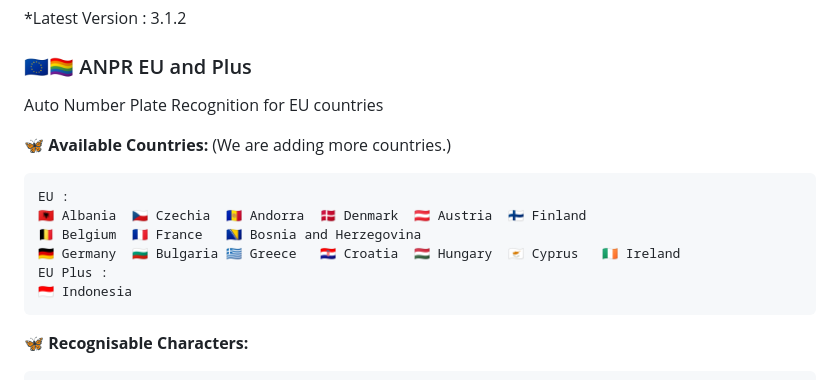
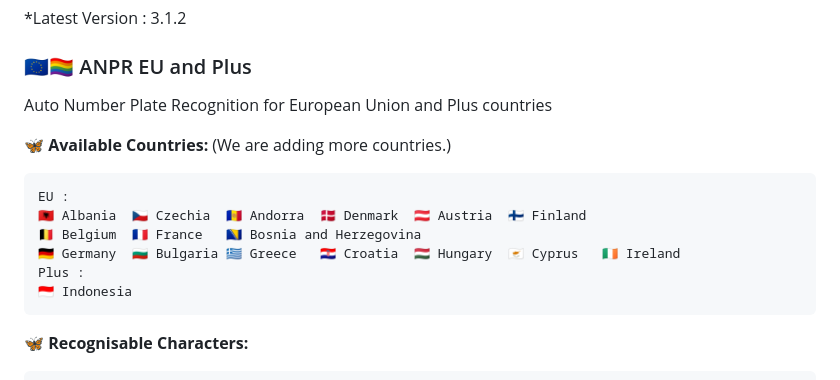
Before and after one commit to MareArts/MareArts-ANPR, a Markdown page: README.md, the part around the change. GitHub-like rendering.

Commit message:
update md file

````diff
--- a/README.md
+++ b/README.md
@@ -2,7 +2,7 @@
 *Latest Version : 3.1.2
 
 ### 🇪🇺🏳️‍🌈 ANPR EU and Plus
-Auto Number Plate Recognition for EU countries
+Auto Number Plate Recognition for European Union and Plus countries
 
 🦋 **Available Countries:** (We are adding more countries.)
 ```
@@ -10,7 +10,7 @@ EU :
 🇦🇱 Albania  🇨🇿 Czechia  🇦🇩 Andorra  🇩🇰 Denmark  🇦🇹 Austria  🇫🇮 Finland
 🇧🇪 Belgium  🇫🇷 France   🇧🇦 Bosnia and Herzegovina
 🇩🇪 Germany  🇧🇬 Bulgaria 🇬🇷 Greece   🇭🇷 Croatia  🇭🇺 Hungary  🇨🇾 Cyprus   🇮🇪 Ireland
-EU Plus :
+Plus :
 🇮🇩 Indonesia
 ```
 
````
